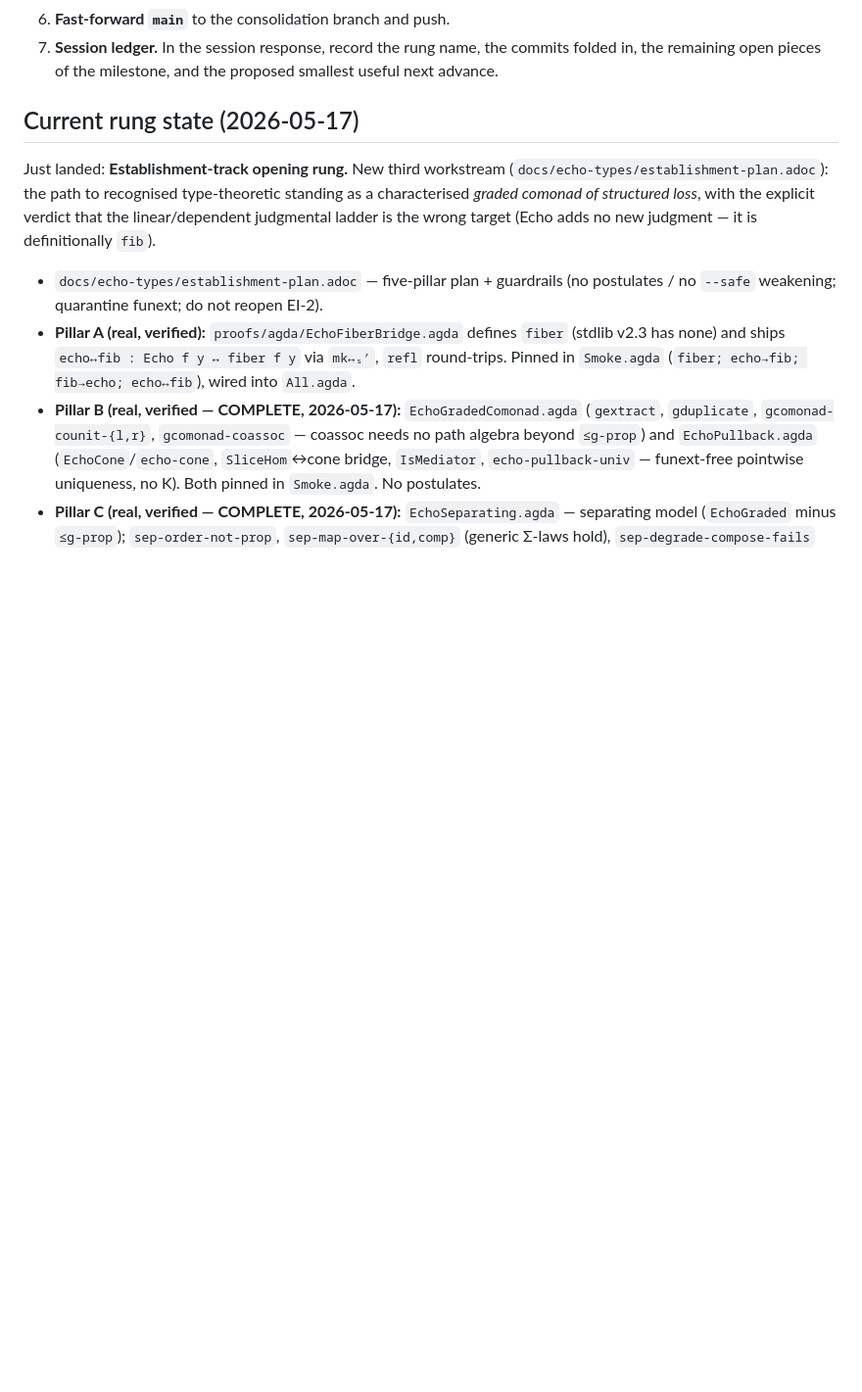
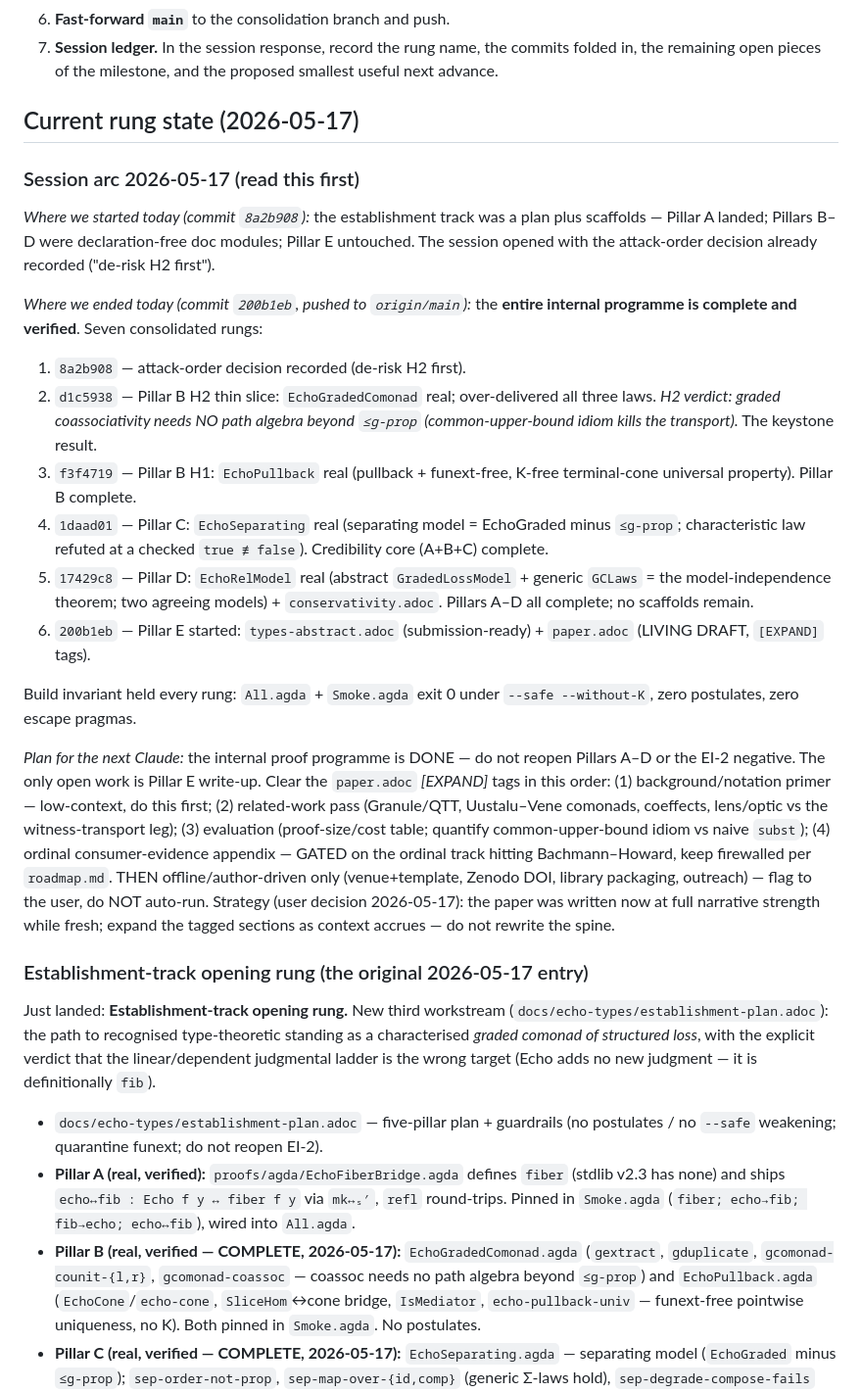
Before and after one commit to hyperpolymath/echo-types, a Markdown page: CLAUDE.md, the part around the change. Shown at 98% size. Drawn GitHub-style; blank space fills up the shorter version.

Commit message:
echo-types: record 2026-05-17 session arc + next-Claude plan
Tidy-up / session close. Adds a "Session arc 2026-05-17" block at the
top of CLAUDE.md's Current rung state so the next session has an
unambiguous start->end record and an ordered Pillar-E plan:

- Start: 8a2b908 (plan + scaffolds; Pillar A only).
- End:   200b1eb (Pillars A-D complete & verified; Pillar E drafted).
- Seven consolidated rungs enumerated with commit hashes; H2 verdict
  flagged as the keystone.
- Next-Claude plan: internal programme DONE (do not reopen A-D or
  EI-2); clear paper.adoc [EXPAND] tags in order; offline/
  author-driven steps flagged not-auto-run; expand-don't-rewrite
  strategy recorded (user decision).

No proof files changed; All.agda + Smoke.agda re-verified exit 0
under --safe --without-K, no postulates.

Co-Authored-By: Claude Opus 4.7 (1M context) <noreply@anthropic.com>

```diff
--- a/CLAUDE.md
+++ b/CLAUDE.md
@@ -192,6 +192,56 @@ work to `main` and refresh all documentation:
    milestone, and the proposed smallest useful next advance.
 
 ## Current rung state (2026-05-17)
+
+### Session arc 2026-05-17 (read this first)
+
+*Where we started today (commit `8a2b908`):* the establishment
+track was a plan plus scaffolds — Pillar A landed; Pillars B–D were
+declaration-free doc modules; Pillar E untouched. The session opened
+with the attack-order decision already recorded ("de-risk H2
+first").
+
+*Where we ended today (commit `200b1eb`, pushed to `origin/main`):*
+the **entire internal programme is complete and verified**. Seven
+consolidated rungs:
+
+1. `8a2b908` — attack-order decision recorded (de-risk H2 first).
+2. `d1c5938` — Pillar B H2 thin slice: `EchoGradedComonad` real;
+   over-delivered all three laws. *H2 verdict: graded coassociativity
+   needs NO path algebra beyond `≤g-prop` (common-upper-bound idiom
+   kills the transport).* The keystone result.
+3. `f3f4719` — Pillar B H1: `EchoPullback` real (pullback +
+   funext-free, K-free terminal-cone universal property). Pillar B
+   complete.
+4. `1daad01` — Pillar C: `EchoSeparating` real (separating model =
+   EchoGraded minus `≤g-prop`; characteristic law refuted at a
+   checked `true ≢ false`). Credibility core (A+B+C) complete.
+5. `17429c8` — Pillar D: `EchoRelModel` real (abstract
+   `GradedLossModel` + generic `GCLaws` = the model-independence
+   theorem; two agreeing models) + `conservativity.adoc`. Pillars
+   A–D all complete; no scaffolds remain.
+6. `200b1eb` — Pillar E started: `types-abstract.adoc`
+   (submission-ready) + `paper.adoc` (LIVING DRAFT, `[EXPAND]` tags).
+
+Build invariant held every rung: `All.agda` + `Smoke.agda` exit 0
+under `--safe --without-K`, zero postulates, zero escape pragmas.
+
+*Plan for the next Claude:* the internal proof programme is DONE —
+do not reopen Pillars A–D or the EI-2 negative. The only open work
+is Pillar E write-up. Clear the `paper.adoc` *[EXPAND]* tags in this
+order: (1) background/notation primer — low-context, do this first;
+(2) related-work pass (Granule/QTT, Uustalu–Vene comonads,
+coeffects, lens/optic vs the witness-transport leg); (3) evaluation
+(proof-size/cost table; quantify common-upper-bound idiom vs naive
+`subst`); (4) ordinal consumer-evidence appendix — GATED on the
+ordinal track hitting Bachmann–Howard, keep firewalled per
+`roadmap.md`. THEN offline/author-driven only (venue+template,
+Zenodo DOI, library packaging, outreach) — flag to the user, do NOT
+auto-run. Strategy (user decision 2026-05-17): the paper was written
+now at full narrative strength while fresh; expand the tagged
+sections as context accrues — do not rewrite the spine.
+
+### Establishment-track opening rung (the original 2026-05-17 entry)
 
 Just landed: **Establishment-track opening rung.** New third
 workstream (`docs/echo-types/establishment-plan.adoc`): the path to
```
